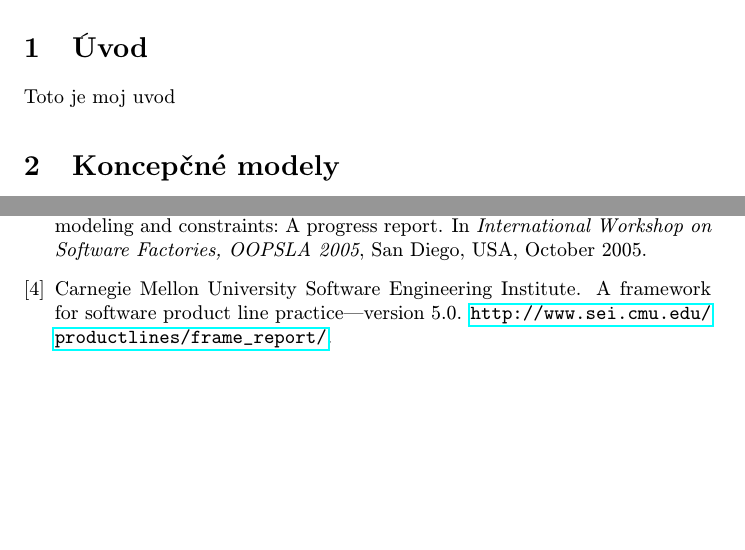
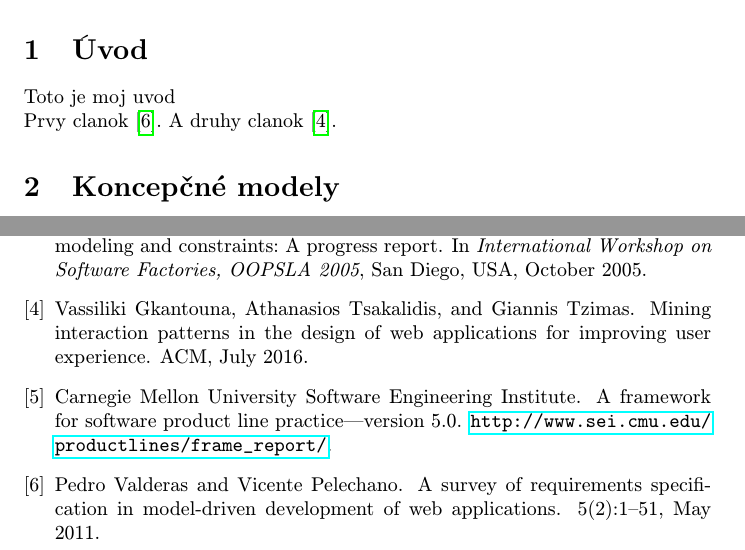
Before and after one commit to Patreax/MIP_clanok, a LaTeX paper (clanok.tex, which reads literatura.bib): two parts of pages 1 and 3 of 3, joined at a grey line, cut so that both start at the same text, the shorter picture padded with empty space. Compiled offline with pdfLaTeX.

Commit message:
Praca s bibliografiou II.

```diff
--- a/clanok.tex
+++ b/clanok.tex
@@ -37,7 +37,9 @@
 
 
 \section{Úvod}
-Toto je moj uvod
+Toto je moj uvod\\
+Prvy clanok\cite{Valderas:MDDE}. A druhy clanok\cite{Gkatouna:Patterns}.
+
 \section{Koncepčné modely} \label{nejaka}
 
 \section{Porovnanie koncepčných modelov} \label{ina}
--- a/literatura.bib
+++ b/literatura.bib
@@ -1,0 +8,5 @@
+  volume = {5},
+  number = {2},
+  pages = {1--51},
+  author = {Pedro Valderas and Vicente Pelechano},
+  title = {A Survey of Requirements Specification in Model-Driven Development of Web Applications}
@@ -2,3 +18,10 @@
+  year = {2016},
+  month = jul,
+  publisher = {{ACM}},
+  author = {Vassiliki Gkantouna and Athanasios Tsakalidis and Giannis Tzimas},
+  title = {Mining Interaction Patterns in the Design of Web Applications for Improving User Experience}
+}
+
 % kniha
 @book{Coplien:MPD,
 	author = "James O. Coplien",
```
Also changed, not shown: clanok.pdf, literatura.bib (24 more changed lines), 2 other files.
